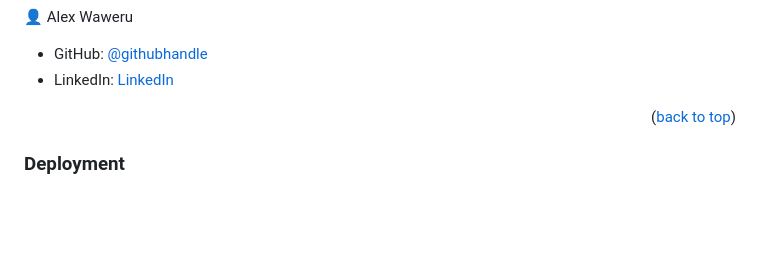
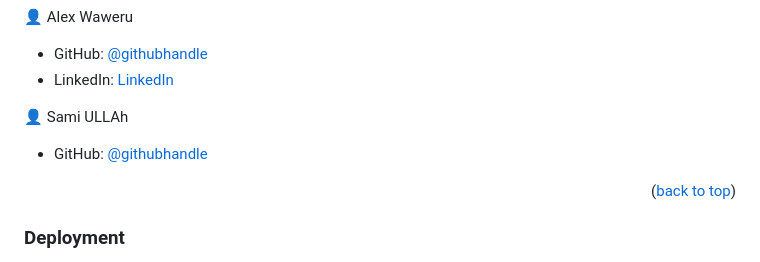
Before and after one commit to Katended/Mobile-First-Portfolio-Project, a Markdown page: README.md, the part around the change. GitHub-like rendering; blank space fills up the shorter version.

Commit message:
Update README.md
Update in read me

```diff
--- a/README.md
+++ b/README.md
@@ -97,6 +97,11 @@ Open index.html using a live server.
 - GitHub: [@githubhandle](https://github.com/AleWaweru)
 - LinkedIn: [LinkedIn](https://www.linkedin.com/in/alex-waweru-2b2701180/)
 
+👤 Sami ULLAh
+
+- GitHub: [@githubhandle](https://github.com/samiullah123456789)
+
+
 
 <p align="right">(<a href="#readme-top">back to top</a>)</p>
 
```
